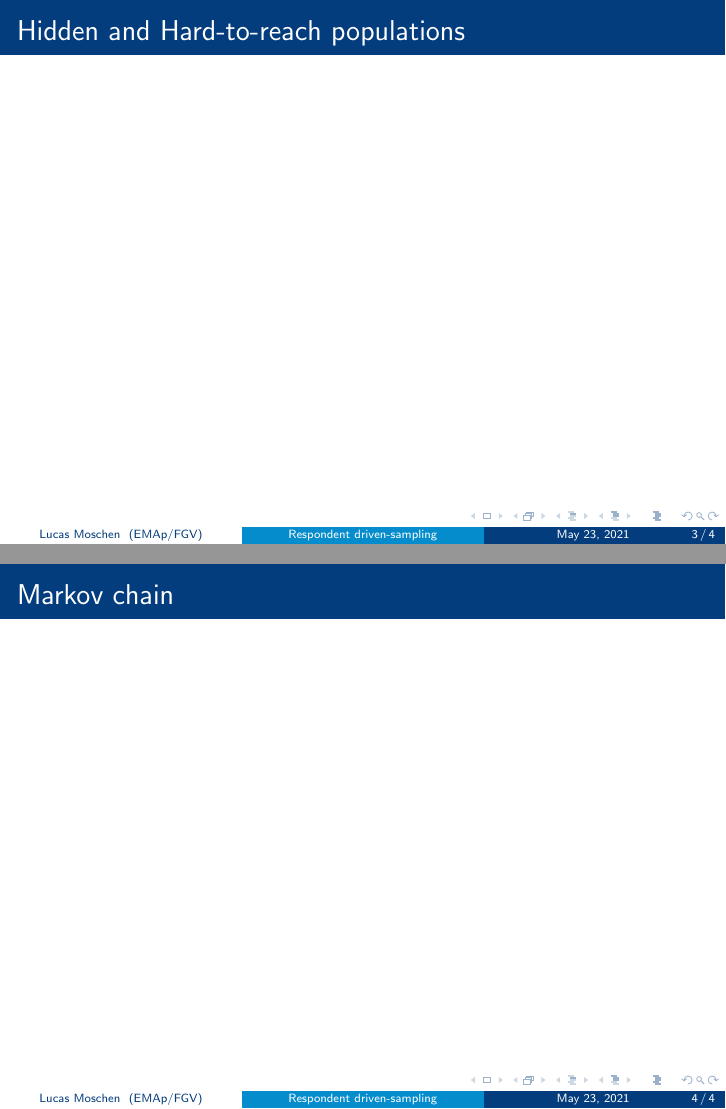
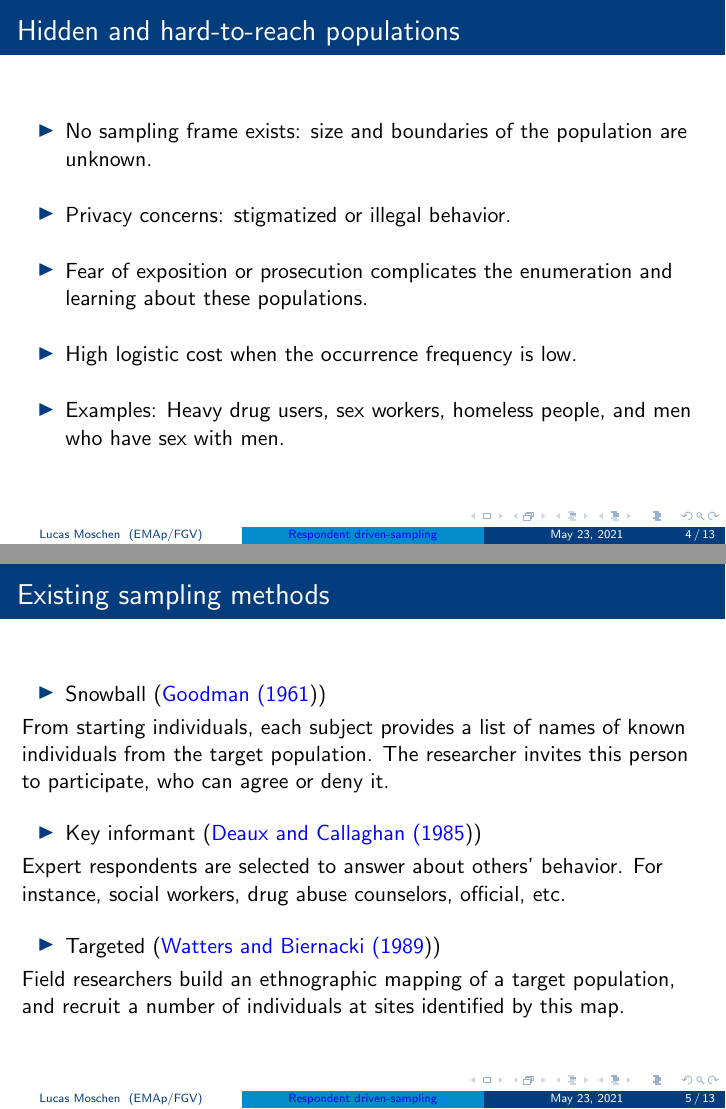
Before and after one commit to lucasmoschen/rds-bayesian-analysis-tcc, LaTeX slides (notes/rds-presentation/presentation.tex): pages 3 and 4 of 4 before the commit and pages 4 and 5 of 13 after it, joined at a grey line. Compiled offline with pdfLaTeX.

Commit message:
add more text to the presentation

```diff
--- a/notes/rds-presentation/presentation.tex
+++ b/notes/rds-presentation/presentation.tex
@@ -8,6 +23,8 @@
 \definecolor{FirstColor}{rgb}{0.0157,0.2392,0.4902}
 \definecolor{SecondColor}{rgb}{0.0157, 0.549, 0.8}
 
+\setbeamertemplate{itemize items}[triangle]
+
 \setbeamercolor*{palette primary}{bg=FirstColor, fg=white}
 \setbeamercolor*{palette secondary}{bg=SecondColor, fg=white}
 \setbeamercolor*{palette tertiary}{bg=white, fg=FirstColor}
@@ -63,7 +100,49 @@
 
 \section{Introduction}
 
-%----------------------------------------------------
+%---------------------------------------------------
 \begin{frame}
-\frametitle{Hidden and Hard-to-reach populations}
+\frametitle{Hidden and hard-to-reach populations}
 
+\begin{itemize}
+    \item No sampling frame exists: size and boundaries of the population are unknown.
+    \item Privacy concerns: stigmatized or illegal behavior.
+    \item Fear of exposition or prosecution complicates the enumeration and learning about these populations.
+    \item High logistic cost when the occurrence frequency is low.
+    \item Examples: Heavy drug users, sex workers, homeless people, and men who have sex
+    with men.
+\end{itemize}
+
+\end{frame}
+
+\begin{frame}
+
+    \frametitle{Existing sampling methods}
+
+    \begin{itemize}
+        \item Snowball (\cite{goodman1961})
+    \end{itemize}
+
+    From starting individuals, each subject provides a list of names of known
+    individuals from the target population. The researcher invites this person
+    to participate, who can agree or deny it.
+
+    \vspace{2ex}
+
+    \begin{itemize}
+      \item Key informant (\cite{deaux-callaghan1985})
+    \end{itemize}
+
+    Expert respondents are selected to answer about others' behavior. For
+    instance, social workers, drug abuse counselors, official, etc.
+
+    \vspace{2ex}
+
+    \begin{itemize}
+      \item Targeted (\cite{watters-biernacki1989})
+    \end{itemize}
+
+   Field researchers build an ethnographic mapping of a target population, and
+   recruit a number of individuals at sites identified by this map.
+
+\end{frame}
@@ -79,6 +177,19 @@
 
 \end{frame}
 
+\begin{frame}
+\frametitle{Network model}
 
+\end{frame}
+
+\section{Examples and usages}
+
+\section{Applications with real data}
+
+\begin{frame}[t, allowframebreaks]
+  \frametitle{References}
+  \bibliographystyle{apalike}
+  \bibliography{biblio}
+\end{frame}
 
 \end{document}
```
Also changed, not shown: notes/rds-presentation/biblio.bib (added, +36 -0 lines), notes/rds-presentation/presentation.pdf, notes/rds-presentation/presentation.tex (70 more changed lines).
